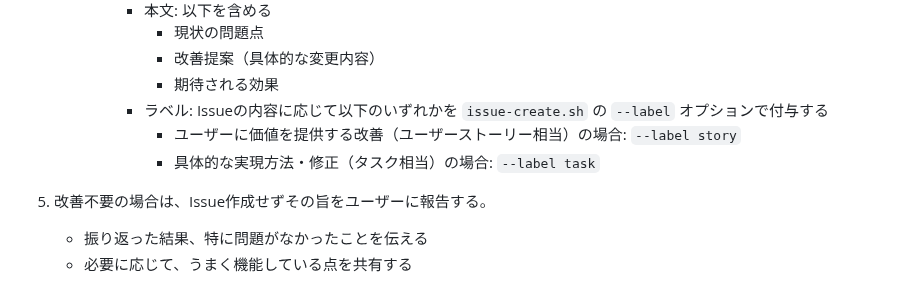
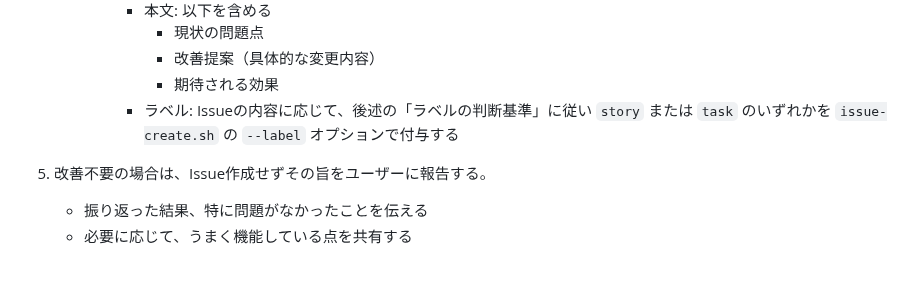
Before and after one commit to canpok1/maze-runner, a Markdown page: .claude/commands/retro.md, the part around the change. GitHub-like rendering.

Commit message:
レビュー指摘対応: ラベル判断基準の記述を集約
手順部分は注意点セクションへの参照のみとし、
定義の重複を解消してメンテナンス性を向上

```diff
--- a/.claude/commands/retro.md
+++ b/.claude/commands/retro.md
@@ -36,9 +36,7 @@ description: 作業セッションを振り返り、.claude/配下の設定改
                 - 現状の問題点
                 - 改善提案（具体的な変更内容）
                 - 期待される効果
-            - ラベル: Issueの内容に応じて以下のいずれかを `issue-create.sh` の `--label` オプションで付与する
-                - ユーザーに価値を提供する改善（ユーザーストーリー相当）の場合: `--label story`
-                - 具体的な実現方法・修正（タスク相当）の場合: `--label task`
+            - ラベル: Issueの内容に応じて、後述の「ラベルの判断基準」に従い `story` または `task` のいずれかを `issue-create.sh` の `--label` オプションで付与する
 
 5. 改善不要の場合は、Issue作成せずその旨をユーザーに報告する。
     - 振り返った結果、特に問題がなかったことを伝える
```
